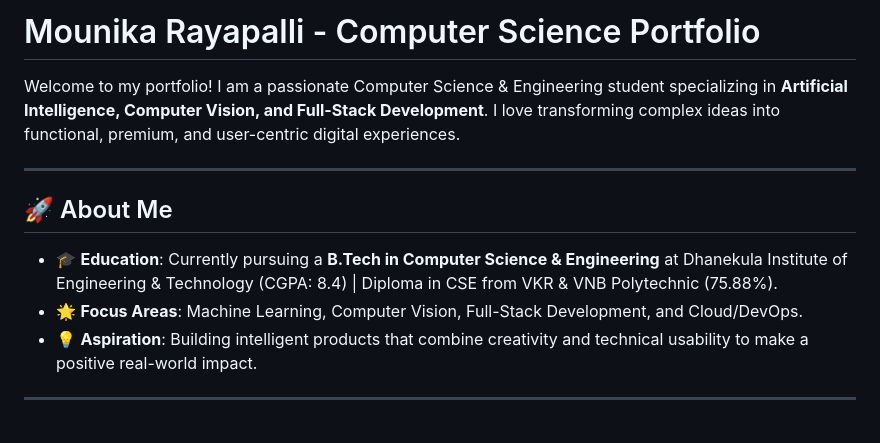
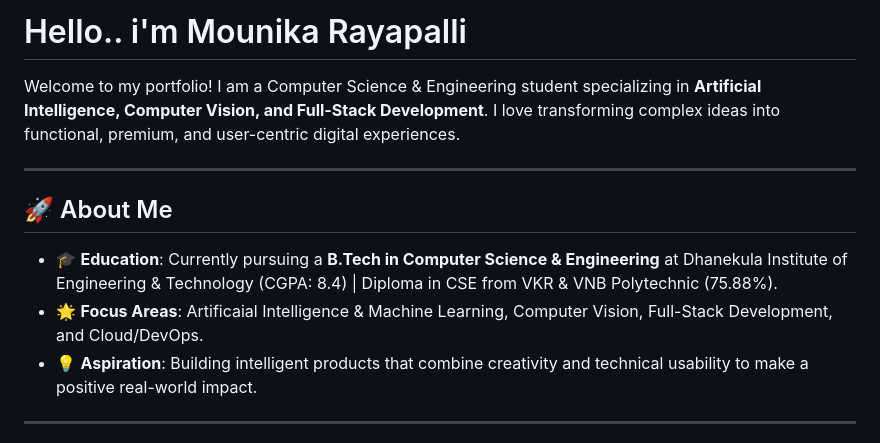
Before and after one commit to mounikarayapalli/mounika-portfolio, a Markdown page: README.md, the part around the change. Drawn GitHub-style.

```diff
--- a/README.md
+++ b/README.md
@@ -1,12 +1,12 @@
-# Mounika Rayapalli - Computer Science Portfolio
+# Hello.. i'm Mounika Rayapalli
 
-Welcome to my portfolio! I am a passionate Computer Science & Engineering student specializing in **Artificial Intelligence, Computer Vision, and Full-Stack Development**. I love transforming complex ideas into functional, premium, and user-centric digital experiences.
+Welcome to my portfolio! I am a Computer Science & Engineering student specializing in **Artificial Intelligence, Computer Vision, and Full-Stack Development**. I love transforming complex ideas into functional, premium, and user-centric digital experiences.
 
 ---
 
 ## 🚀 About Me
 * 🎓 **Education**: Currently pursuing a **B.Tech in Computer Science & Engineering** at Dhanekula Institute of Engineering & Technology (CGPA: 8.4) | Diploma in CSE from VKR & VNB Polytechnic (75.88%).
-* 🌟 **Focus Areas**: Machine Learning, Computer Vision, Full-Stack Development, and Cloud/DevOps.
+* 🌟 **Focus Areas**: Artificaial Intelligence & Machine Learning, Computer Vision, Full-Stack Development, and Cloud/DevOps.
 * 💡 **Aspiration**: Building intelligent products that combine creativity and technical usability to make a positive real-world impact.
 
 ---
```
